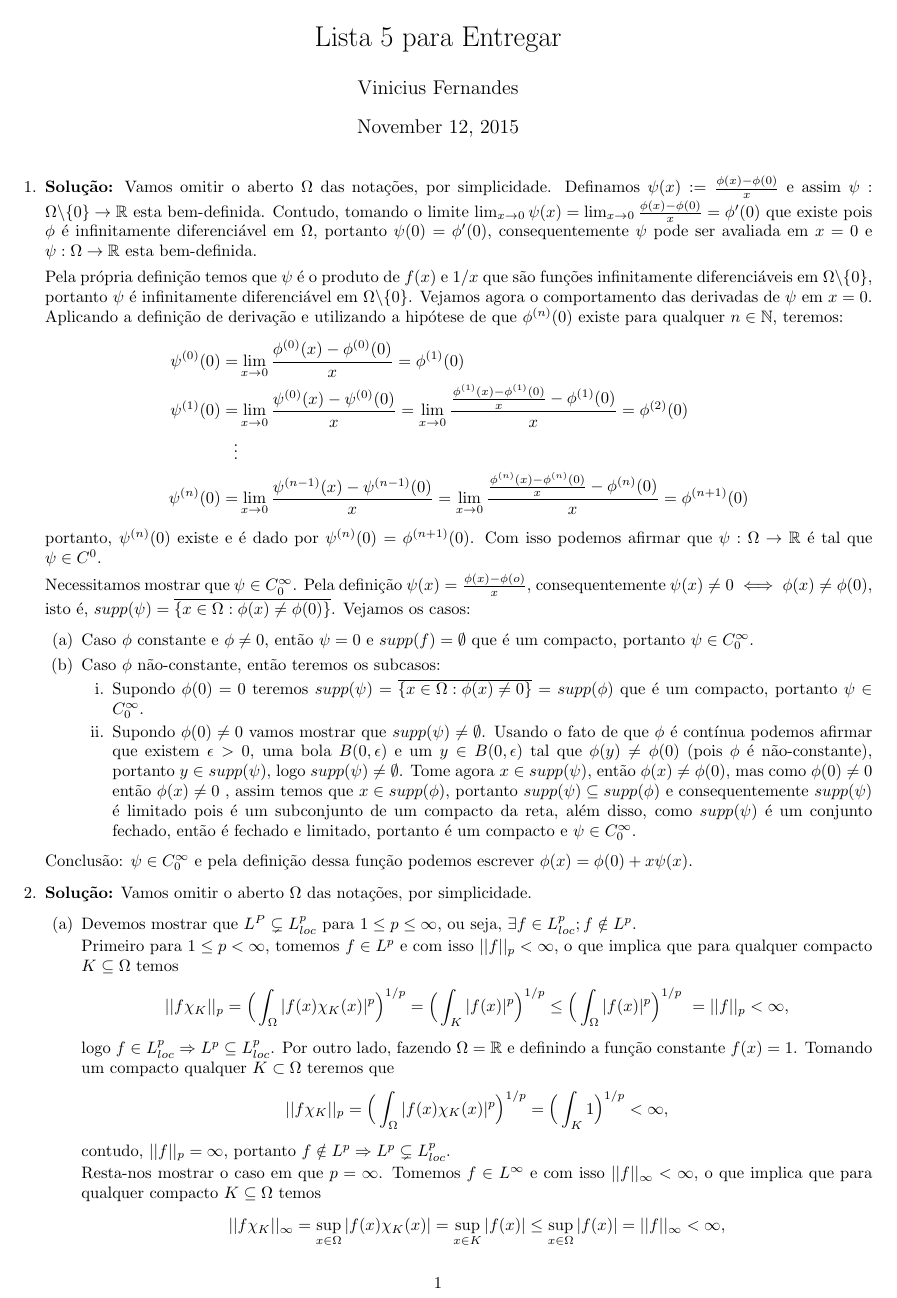
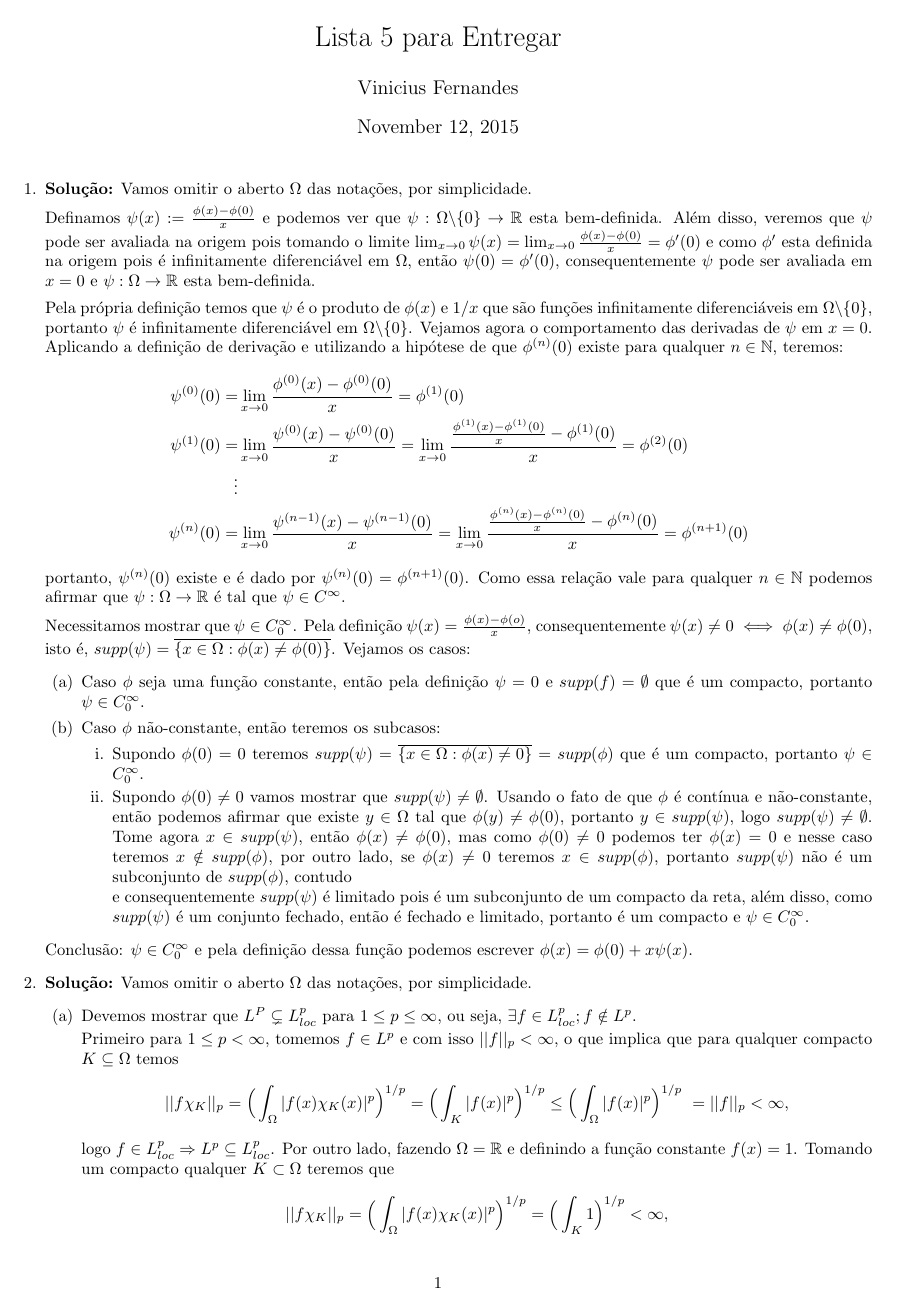
Before and after one commit to viniciusfernandes/posmat, a LaTeX document (teoria_distribuicoes/lista5.tex): page 1 of 3. Compiled offline with pdfLaTeX.

Commit message:
Correcoes

```diff
--- a/teoria_distribuicoes/lista5.tex
+++ b/teoria_distribuicoes/lista5.tex
@@ -16,9 +16,11 @@
 
 	\begin{enumerate}
 
-		\item \textbf{Solução:} Vamos omitir o aberto $\Omega$ das notações, por simplicidade. Definamos $\psi(x) := \frac{\phi(x) - \phi(0)}{x}$ e assim $\psi:\Omega\backslash\{0\} \to \mathbb{R}$ esta bem-definida. Contudo, tomando o limite $\lim_{x \to 0} \psi(x) = \lim_{x \to 0} \frac{\phi(x) - \phi(0)}{x} = \phi'(0)$ que existe pois $\phi$ é infinitamente diferenciável em $\Omega$, portanto $\psi(0) = \phi'(0)$, consequentemente $\psi$ pode ser avaliada em $x=0$ e $\psi:\Omega \to \mathbb{R}$ esta bem-definida.
+		\item \textbf{Solução:} Vamos omitir o aberto $\Omega$ das notações, por simplicidade.
 
-		Pela própria definição temos que $\psi$ é o produto de $f(x)$ e $1/x$ que são funções infinitamente diferenciáveis em $\Omega \backslash\{0\}$, portanto $\psi$ é infinitamente diferenciável em $\Omega \backslash\{0\}$. Vejamos agora o comportamento das derivadas de $\psi$ em $x=0$. Aplicando a definição de derivação e utilizando a hipótese de que $\phi^{(n)}(0)$ existe para qualquer $n \in \mathbb{N}$, teremos:
+		Definamos $\psi(x) := \frac{\phi(x) - \phi(0)}{x}$ e podemos ver que $\psi:\Omega\backslash\{0\} \to \mathbb{R}$ esta bem-definida. Além disso, veremos que $\psi$ pode ser avaliada na origem pois tomando o limite $\lim_{x \to 0} \psi(x) = \lim_{x \to 0} \frac{\phi(x) - \phi(0)}{x} = \phi'(0)$ e como $\phi'$  esta definida na origem pois é infinitamente diferenciável em $\Omega$, então $\psi(0) = \phi'(0)$, consequentemente $\psi$ pode ser avaliada em $x=0$ e $\psi:\Omega \to \mathbb{R}$ esta bem-definida.
+
+		Pela própria definição temos que $\psi$ é o produto de $\phi(x)$ e $1/x$ que são funções infinitamente diferenciáveis em $\Omega \backslash\{0\}$, portanto $\psi$ é infinitamente diferenciável em $\Omega \backslash\{0\}$. Vejamos agora o comportamento das derivadas de $\psi$ em $x=0$. Aplicando a definição de derivação e utilizando a hipótese de que $\phi^{(n)}(0)$ existe para qualquer $n \in \mathbb{N}$, teremos:
 		$$
 		\begin{aligned}
 		\psi^{(0)}(0)
@@ -30,17 +32,20 @@
 		= & \lim_{x \to 0}\frac{\psi^{(n-1)}(x) - \psi^{(n-1)}(0)}{x} = \lim_{x \to 0}\frac{\frac{\phi^{(n)}(x) - \phi^{(n)}(0)}{x} - \phi^{(n)}(0)}{x} = \phi^{(n+1)}(0) \\
 		\end{aligned}
 		$$
-		portanto, $\psi^{(n)}(0)$ existe e é dado por $\psi^{(n)}(0) = \phi^{(n+1)}(0)$. Com isso podemos afirmar que $\psi:\Omega \to \mathbb{R}$ é tal que $\psi \in C^{0}$.
+		portanto, $\psi^{(n)}(0)$ existe e é dado por $\psi^{(n)}(0) = \phi^{(n+1)}(0)$. Como essa relação vale para qualquer $n \in \mathbb{N}$ podemos afirmar que $\psi:\Omega \to \mathbb{R}$ é tal que $\psi \in C^{\infty}$.
 
 		Necessitamos mostrar que $\psi \in C^{\infty}_{0}$. Pela definição $\psi(x) = \frac{\phi(x) - \phi(o)}{x}$, consequentemente $\psi(x) \neq 0 \iff \phi(x) \neq \phi(0)$, isto é, $supp(\psi) = \overline{ \{x \in \Omega: \phi(x) \neq \phi(0)\} }$. Vejamos os casos:
 		\begin{enumerate}
-			\item Caso $\phi$ constante e $\phi \neq 0$, então $\psi = 0$ e $supp(f) = \emptyset$ que é um compacto, portanto $\psi \in C^{\infty}_{0}$.
+			\item Caso $\phi$ seja uma função constante, então pela definição $\psi = 0$ e $supp(f) = \emptyset$ que é um compacto, portanto $\psi \in C^{\infty}_{0}$.
 
 			\item Caso $\phi$ não-constante, então teremos os subcasos:
 				\begin{enumerate}
 					\item Supondo $\phi(0) = 0$ teremos $supp(\psi) = \overline{ \{x \in \Omega: \phi(x) \neq 0\} } = supp(\phi)$ que é um compacto, portanto $\psi \in C^{\infty}_{0}$.
 
-					\item Supondo $\phi(0) \neq 0$ vamos mostrar que $supp(\psi) \neq \emptyset$. Usando o fato de que $\phi$ é contínua podemos afirmar que existem $\epsilon > 0$, uma bola $B(0, \epsilon)$ e um $y \in B(0, \epsilon)$ tal que $\phi(y) \neq \phi(0)$ (pois $\phi$ é não-constante), portanto $y \in supp(\psi)$, logo $supp(\psi) \neq \emptyset$. Tome agora $x \in supp(\psi)$, então $\phi(x) \neq \phi(0)$, mas como $\phi(0) \neq 0$ então $\phi(x) \neq 0$ , assim temos que $x \in supp(\phi)$, portanto $supp(\psi) \subseteq supp(\phi)$ e consequentemente $supp(\psi)$ é limitado pois é um subconjunto de um compacto da reta, além disso, como $supp(\psi)$ é um conjunto fechado, então é fechado e limitado, portanto é um compacto e $\psi \in C^{\infty}_{0}$.
+					\item Supondo $\phi(0) \neq 0$ vamos mostrar que $supp(\psi) \neq \emptyset$. Usando o fato de que $\phi$ é contínua e não-constante, então podemos afirmar que existe $y \in \Omega$ tal que $\phi(y) \neq \phi(0)$, portanto $y \in supp(\psi)$, logo $supp(\psi) \neq \emptyset$. Tome agora $x \in supp(\psi)$, então $\phi(x) \neq \phi(0)$, mas como $\phi(0) \neq 0$ podemos ter $\phi(x) = 0$ e nesse caso teremos $x \notin supp(\phi)$, por outro lado, se $\phi(x) \neq 0$ teremos $x \in supp(\phi)$, portanto $supp(\psi)$ não é um subconjunto de $supp(\phi)$, contudo
+
+
+					 e consequentemente $supp(\psi)$ é limitado pois é um subconjunto de um compacto da reta, além disso, como $supp(\psi)$ é um conjunto fechado, então é fechado e limitado, portanto é um compacto e $\psi \in C^{\infty}_{0}$.
 				\end{enumerate}
 		\end{enumerate}
 
```
Also changed, not shown: teoria_distribuicoes/lista5.tex (17 more changed lines).
